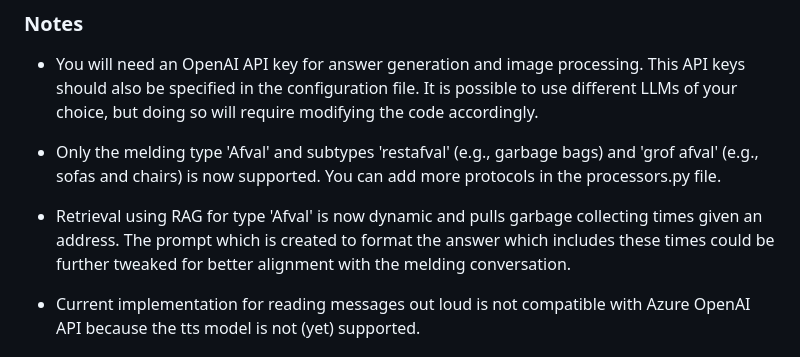
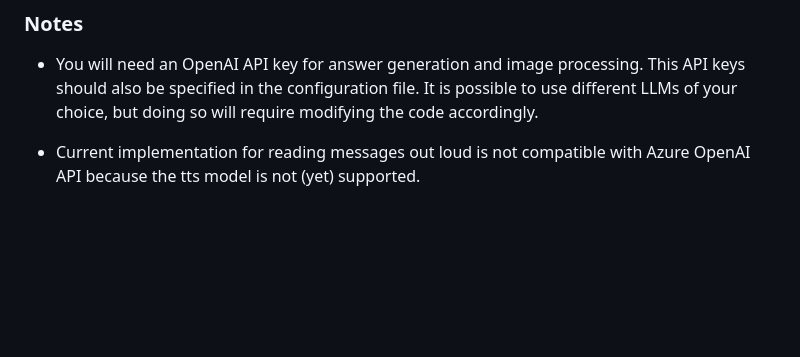
Before and after one commit to Amsterdam-AI-Team/citizen-signals-rag-chatbot-system, a Markdown page: README.md, the part around the change. Drawn GitHub-style; blank space fills up the shorter version.

```diff
--- a/README.md
+++ b/README.md
@@ -66,10 +66,6 @@ If you wish to run this code via Azure ML services, you should open repository a
 
 - You will need an OpenAI API key for answer generation and image processing. This API keys should also be specified in the configuration file. It is possible to use different LLMs of your choice, but doing so will require modifying the code accordingly.
 
-- Only the melding type 'Afval' and subtypes 'restafval' (e.g., garbage bags) and 'grof afval' (e.g., sofas and chairs) is now supported. You can add more protocols in the processors.py file.
-
-- Retrieval using RAG for type 'Afval' is now dynamic and pulls garbage collecting times given an address. The prompt which is created to format the answer which includes these times could be further tweaked for better alignment with the melding conversation.
-
 - Current implementation for reading messages out loud is not compatible with Azure OpenAI API because the tts model is not (yet) supported.
 
 
```
